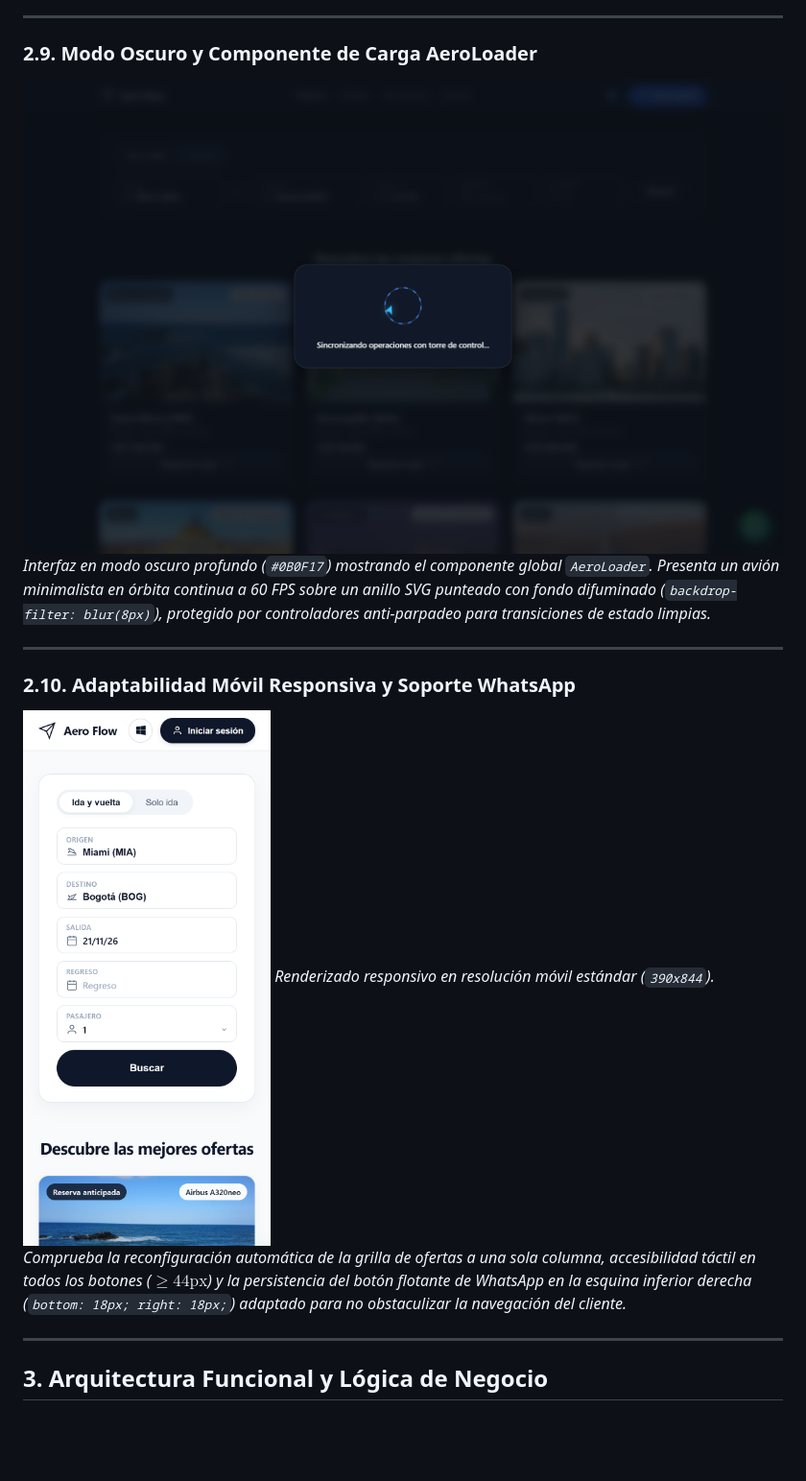
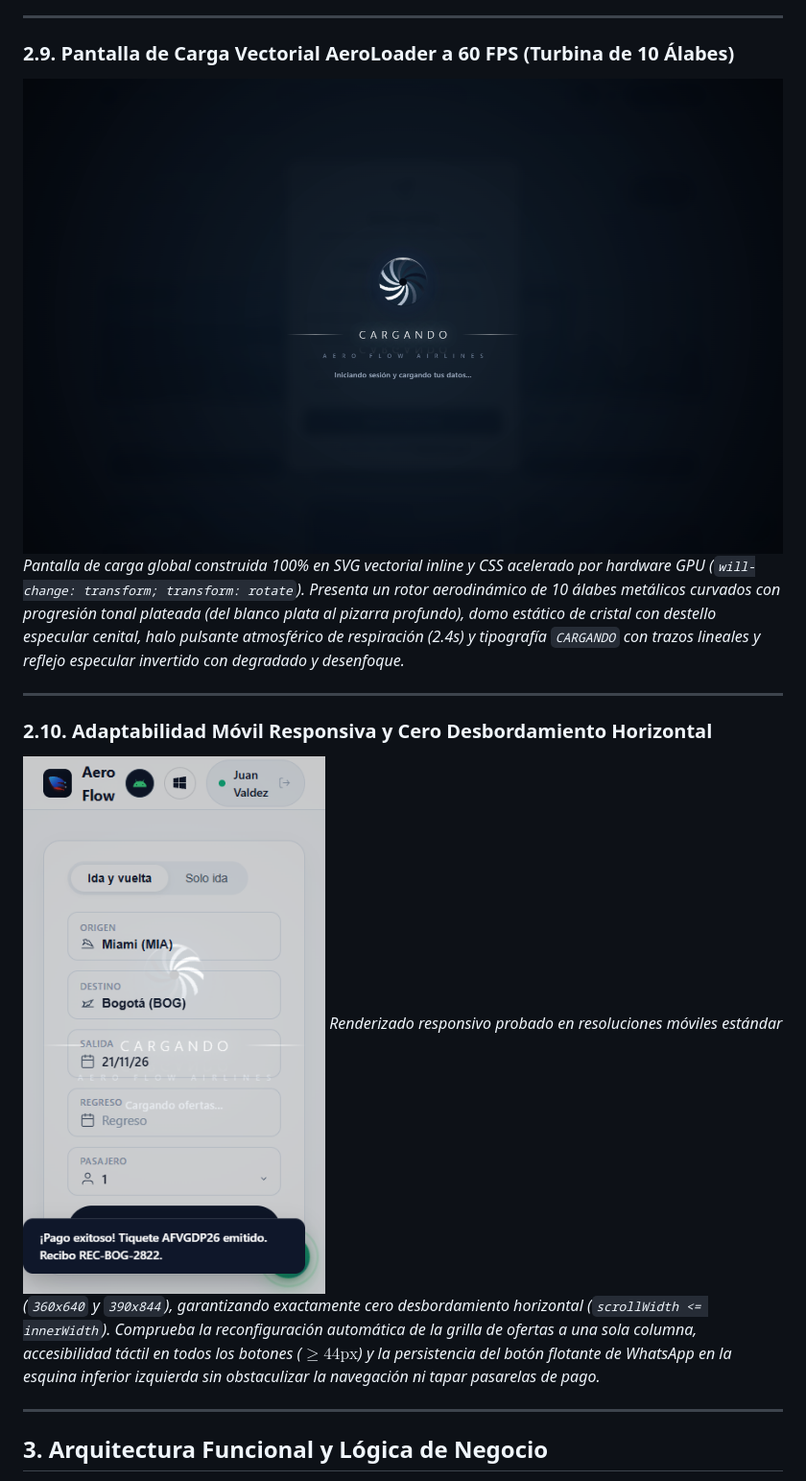
Before and after one commit to Nicolas-Moncada/avion, a Markdown page: README.md, the part around one of its changes. Shown at 96% size. Rendered like a GitHub page; pictures changed too: docs/screenshots/02_aeroloader_turbine_active.png (added), docs/screenshots/05_mobile_360x640_clean.png (added); blank space fills up the shorter version.

Commit message:
feat(core): implement turbine AeroLoader DB barrier, restore official brand logo, and enforce strict passenger privacy

```diff
--- a/README.md
+++ b/README.md
@@ -87,15 +87,15 @@ A continuación se documenta el flujo operacional del sistema mediante capturas
 
 ---
 
-### 2.9. Modo Oscuro y Componente de Carga AeroLoader
-![Modo Oscuro y AeroLoader](docs/screenshots/09-tema-oscuro-y-loader.png)
-*Interfaz en modo oscuro profundo (`#0B0F17`) mostrando el componente global `AeroLoader`. Presenta un avión minimalista en órbita continua a 60 FPS sobre un anillo SVG punteado con fondo difuminado (`backdrop-filter: blur(8px)`), protegido por controladores anti-parpadeo para transiciones de estado limpias.*
+### 2.9. Pantalla de Carga Vectorial AeroLoader a 60 FPS (Turbina de 10 Álabes)
+![Pantalla de Carga Vectorial AeroLoader](docs/screenshots/02_aeroloader_turbine_active.png)
+*Pantalla de carga global construida 100% en SVG vectorial inline y CSS acelerado por hardware GPU (`will-change: transform; transform: rotate`). Presenta un rotor aerodinámico de 10 álabes metálicos curvados con progresión tonal plateada (del blanco plata al pizarra profundo), domo estático de cristal con destello especular cenital, halo pulsante atmosférico de respiración (2.4s) y tipografía `CARGANDO` con trazos lineales y reflejo especular invertido con degradado y desenfoque.*
 
 ---
 
-### 2.10. Adaptabilidad Móvil Responsiva y Soporte WhatsApp
-![Vista Móvil Responsiva](docs/screenshots/10-vista-movil.png)
-*Renderizado responsivo en resolución móvil estándar (`390x844`). Comprueba la reconfiguración automática de la grilla de ofertas a una sola columna, accesibilidad táctil en todos los botones ($\ge 44\text{px}$) y la persistencia del botón flotante de WhatsApp en la esquina inferior derecha (`bottom: 18px; right: 18px;`) adaptado para no obstaculizar la navegación del cliente.*
+### 2.10. Adaptabilidad Móvil Responsiva y Cero Desbordamiento Horizontal
+![Vista Móvil Responsiva](docs/screenshots/05_mobile_360x640_clean.png)
+*Renderizado responsivo probado en resoluciones móviles estándar (`360x640` y `390x844`), garantizando exactamente cero desbordamiento horizontal (`scrollWidth <= innerWidth`). Comprueba la reconfiguración automática de la grilla de ofertas a una sola columna, accesibilidad táctil en todos los botones ($\ge 44\text{px}$) y la persistencia del botón flotante de WhatsApp en la esquina inferior izquierda sin obstaculizar la navegación ni tapar pasarelas de pago.*
 
 ---
 
```
Also changed, not shown: other parts of README.md (+7 -6 lines), docs/screenshots/01_home_hero_official_logo.png (added), docs/screenshots/03_checkout_juan_valdez.png (added), docs/screenshots/04_juan_valdez_ticket_issued.png (added), docs/screenshots/06_mobile_390x844_clean.png (added), 8 other files.
